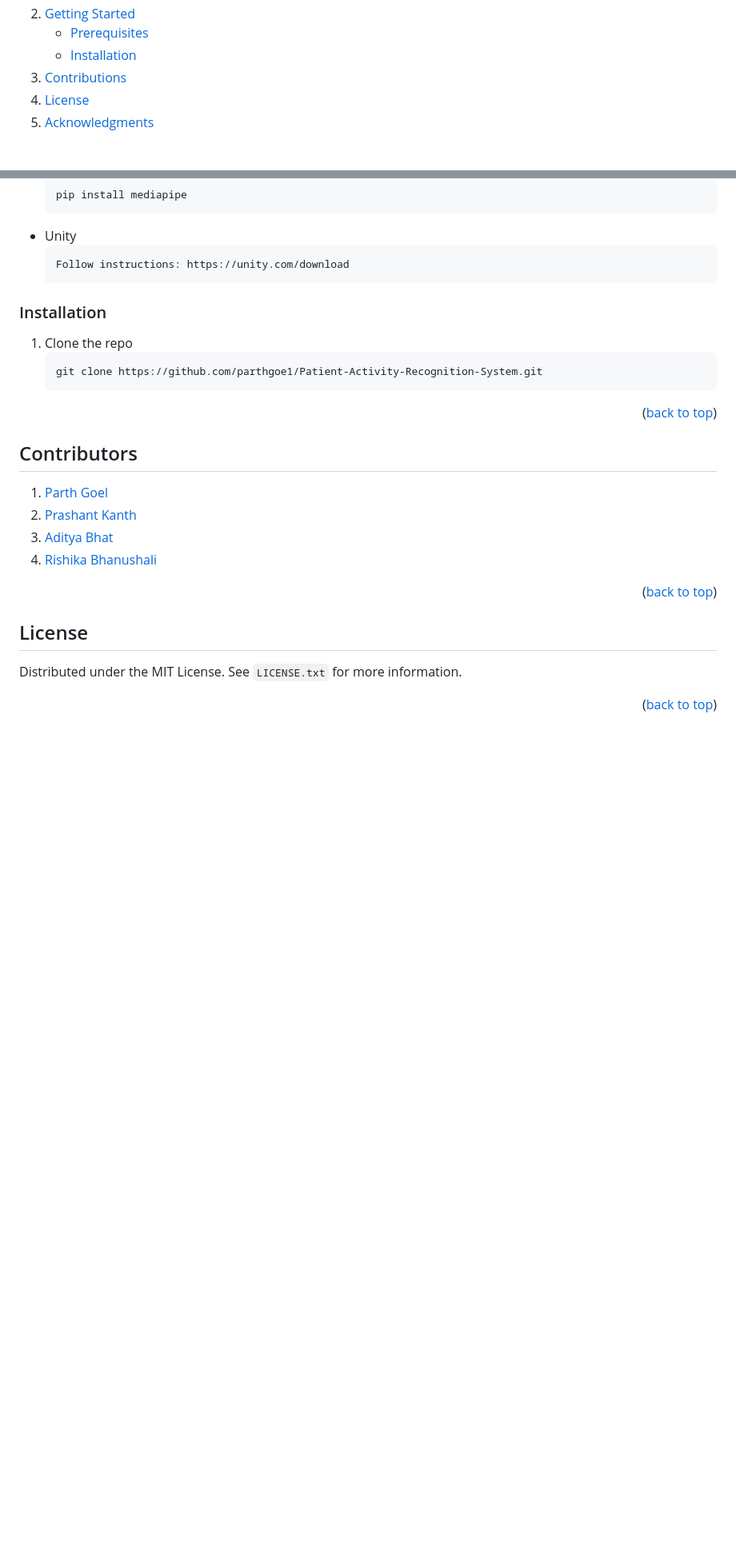
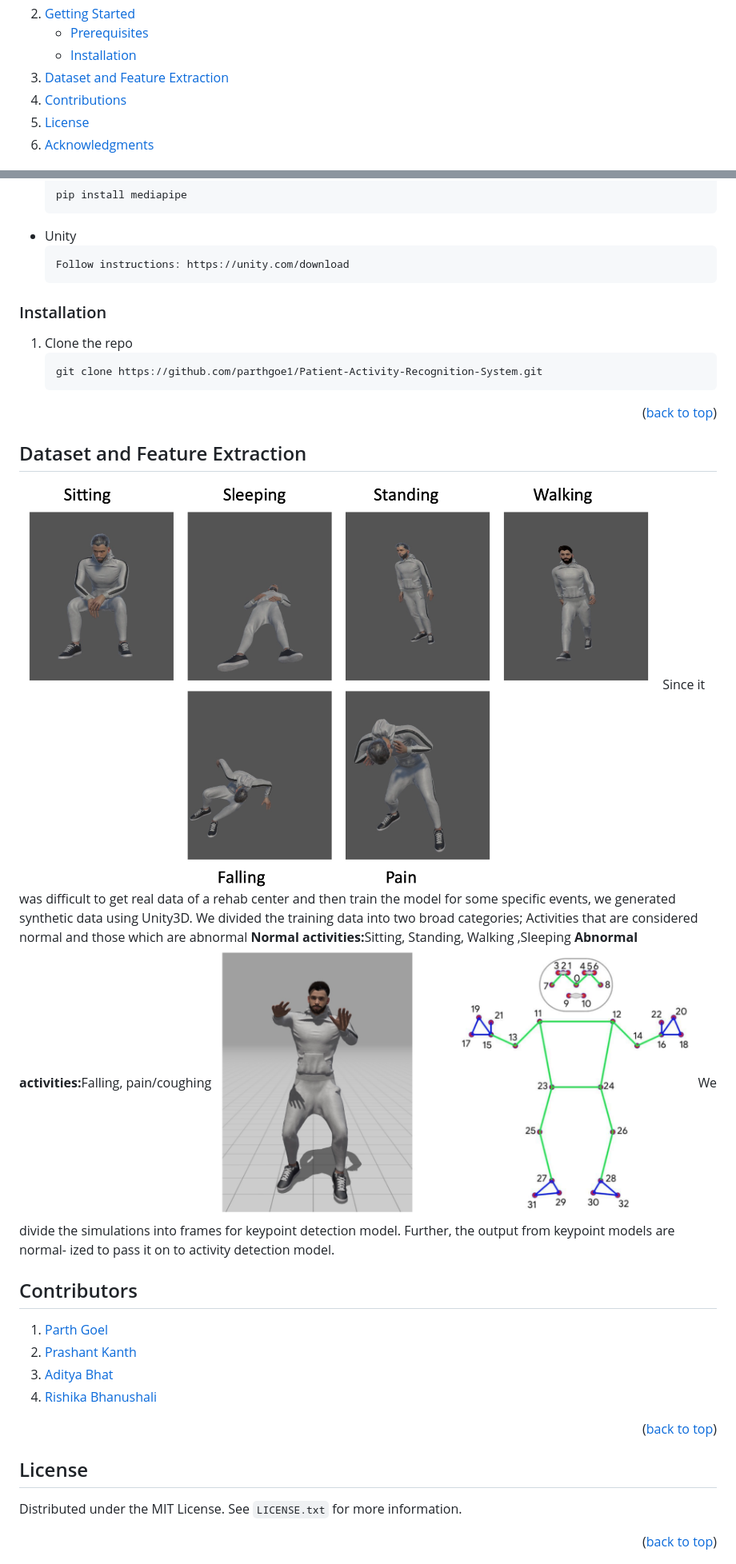
Before and after one commit to parthgoe1/Patient-Activity-Recognition-System, a Markdown page: README.md, 2 parts joined by grey strips. Shown at 80% size. Drawn GitHub-style; folded sections open; blank space fills up the shorter version.

```diff
--- a/README.md
+++ b/README.md
@@ -24,6 +24,7 @@
         <li><a href="#installation">Installation</a></li>
       </ul>
     </li>
+    <li><a href="#dataset-and-feature-extraction">Dataset and Feature Extraction</a></li>
     <li><a href="#contributions">Contributions</a></li>
     <li><a href="#license">License</a></li>
     <li><a href="#acknowledgments">Acknowledgments</a></li>
@@ -92,7 +93,14 @@ For more details, please see [Report](/Report/)
 
 <p align="right">(<a href="#top">back to top</a>)</p>
 
-
+<!-- DATASET AND FEATURE EXTRACTION -->
+## Dataset and Feature Extraction
+<img src="/Assets/Activities.png" width="800" height="400">
+Since it was difficult to get real data of a rehab center and then train the model for some specific events, we generated synthetic data using Unity3D. We divided the training data into two broad categories; Activities that are considered normal and those which are abnormal
+<b>Normal activities:</b>Sitting, Standing, Walking ,Sleeping </br>
+<b>Abnormal activities:</b>Falling, pain/coughing </br>
+<img src="/Assets/keypoints.png" width="600" height="400">
+We divide the simulations into frames for keypoint detection model. Further, the output from keypoint models are normal- ized to pass it on to activity detection model.
 
 <!-- CONTRIBUTIONS -->
 ## Contributors
```
